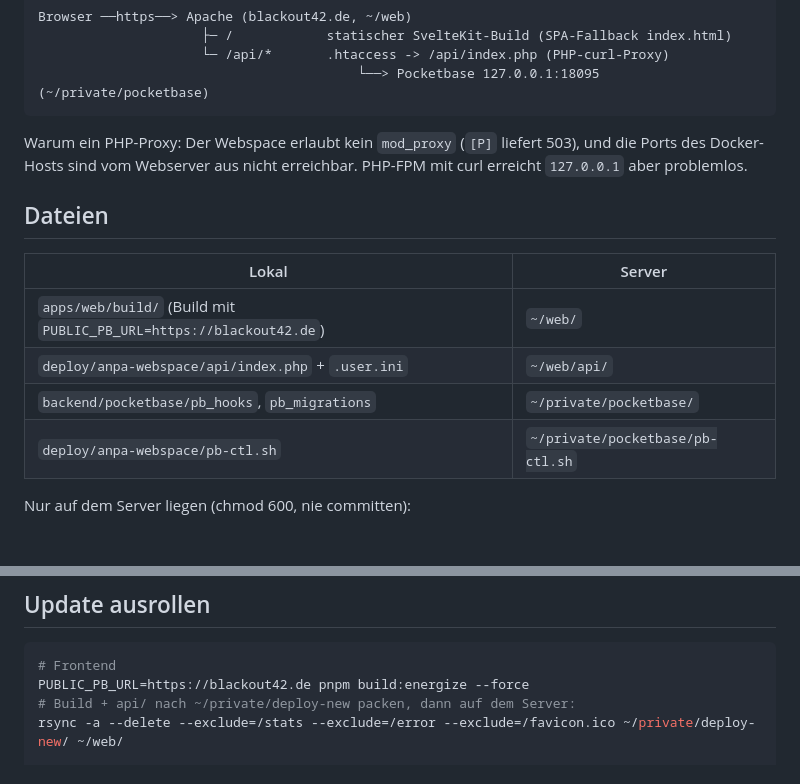
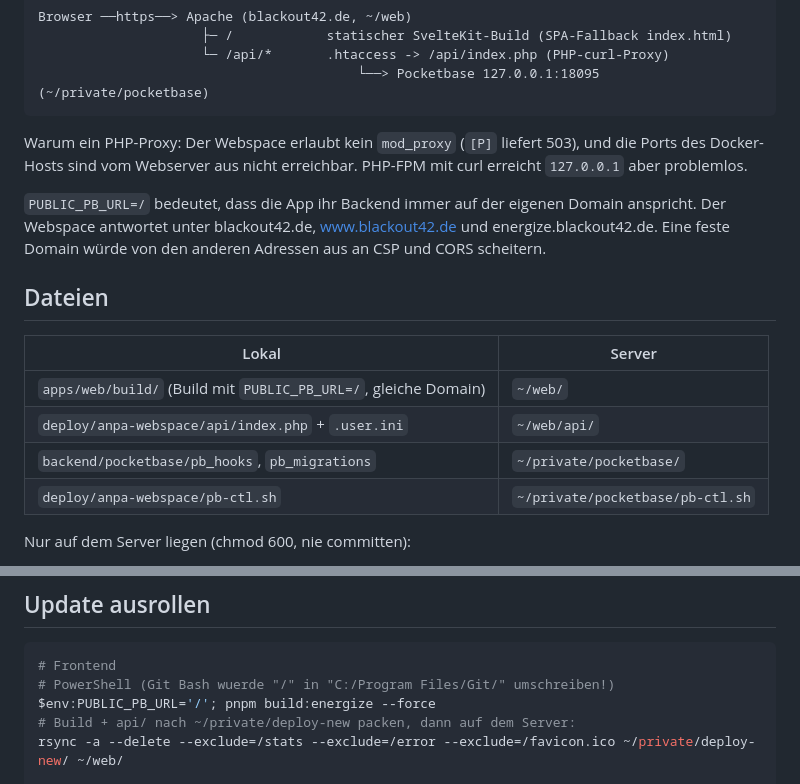
Before and after one commit to bennythi/energize, a Markdown page: deploy/anpa-webspace/README.md, 2 parts joined by grey strips. GitHub-like rendering.

Commit message:
Deploy: Backend same-origin (PUBLIC_PB_URL=/), damit alle Hostnamen gehen
Die Seite laeuft auch unter www. und energize.blackout42.de; mit fester
URL blockten CSP/CORS dort jeden API-Aufruf ('Etwas ist schiefgelaufen').

Co-Authored-By: Claude Opus 5.5 <noreply@anthropic.com>

````diff
--- a/deploy/anpa-webspace/README.md
+++ b/deploy/anpa-webspace/README.md
@@ -11,14 +11,16 @@ Browser ──https──> Apache (blackout42.de, ~/web)
 
 Warum ein PHP-Proxy: Der Webspace erlaubt kein `mod_proxy` (`[P]` liefert 503), und die Ports des Docker-Hosts sind vom Webserver aus nicht erreichbar. PHP-FPM mit curl erreicht `127.0.0.1` aber problemlos.
 
+`PUBLIC_PB_URL=/` bedeutet, dass die App ihr Backend immer auf der eigenen Domain anspricht. Der Webspace antwortet unter blackout42.de, www.blackout42.de und energize.blackout42.de. Eine feste Domain würde von den anderen Adressen aus an CSP und CORS scheitern.
+
 ## Dateien
 
-| Lokal                                                               | Server                           |
-| ------------------------------------------------------------------- | -------------------------------- |
-| `apps/web/build/` (Build mit `PUBLIC_PB_URL=https://blackout42.de`) | `~/web/`                         |
-| `deploy/anpa-webspace/api/index.php` + `.user.ini`                  | `~/web/api/`                     |
-| `backend/pocketbase/pb_hooks`, `pb_migrations`                      | `~/private/pocketbase/`          |
-| `deploy/anpa-webspace/pb-ctl.sh`                                    | `~/private/pocketbase/pb-ctl.sh` |
+| Lokal                                                           | Server                           |
+| --------------------------------------------------------------- | -------------------------------- |
+| `apps/web/build/` (Build mit `PUBLIC_PB_URL=/`, gleiche Domain) | `~/web/`                         |
+| `deploy/anpa-webspace/api/index.php` + `.user.ini`              | `~/web/api/`                     |
+| `backend/pocketbase/pb_hooks`, `pb_migrations`                  | `~/private/pocketbase/`          |
+| `deploy/anpa-webspace/pb-ctl.sh`                                | `~/private/pocketbase/pb-ctl.sh` |
 
 Nur auf dem Server liegen (chmod 600, nie committen):
 
@@ -46,7 +48,8 @@ Admin-UI von Pocketbase per SSH-Tunnel: `ssh -L 18095:127.0.0.1:18095 anpa`, dan
 
 ```sh
 # Frontend
-PUBLIC_PB_URL=https://blackout42.de pnpm build:energize --force
+# PowerShell (Git Bash wuerde "/" in "C:/Program Files/Git/" umschreiben!)
+$env:PUBLIC_PB_URL='/'; pnpm build:energize --force
 # Build + api/ nach ~/private/deploy-new packen, dann auf dem Server:
 rsync -a --delete --exclude=/stats --exclude=/error --exclude=/favicon.ico ~/private/deploy-new/ ~/web/
 
````
